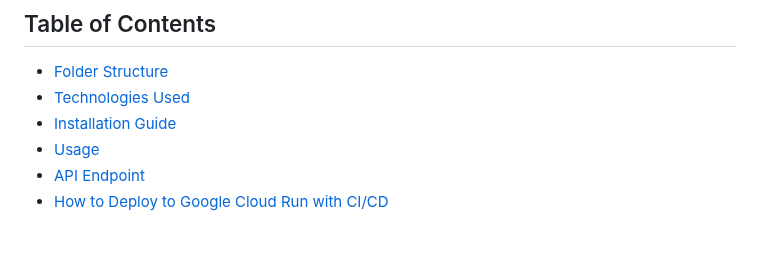
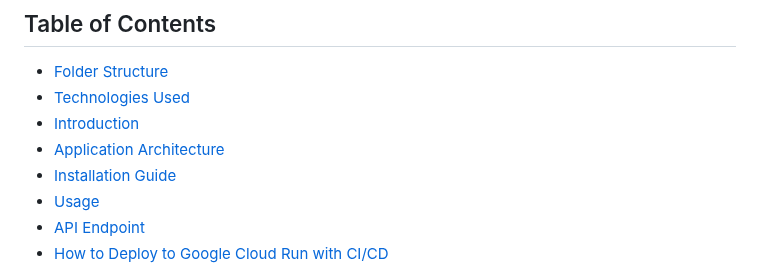
Before and after one commit to TrotoTrackApp/TrotoTrack-API, a Markdown page: README.md, the part around the change. Rendered like a GitHub page; blank space fills up the shorter version.

```diff
--- a/README.md
+++ b/README.md
@@ -7,6 +7,8 @@
 
 - [Folder Structure](#folder-structure)
 - [Technologies Used](#technologies-used)
+- [Introduction](#introduction)
+- [Application Architecture](#application-architecture)
 - [Installation Guide](#installation-guide)
 - [Usage](#usage)
 - [API Endpoint](#api-endpoint)
```
